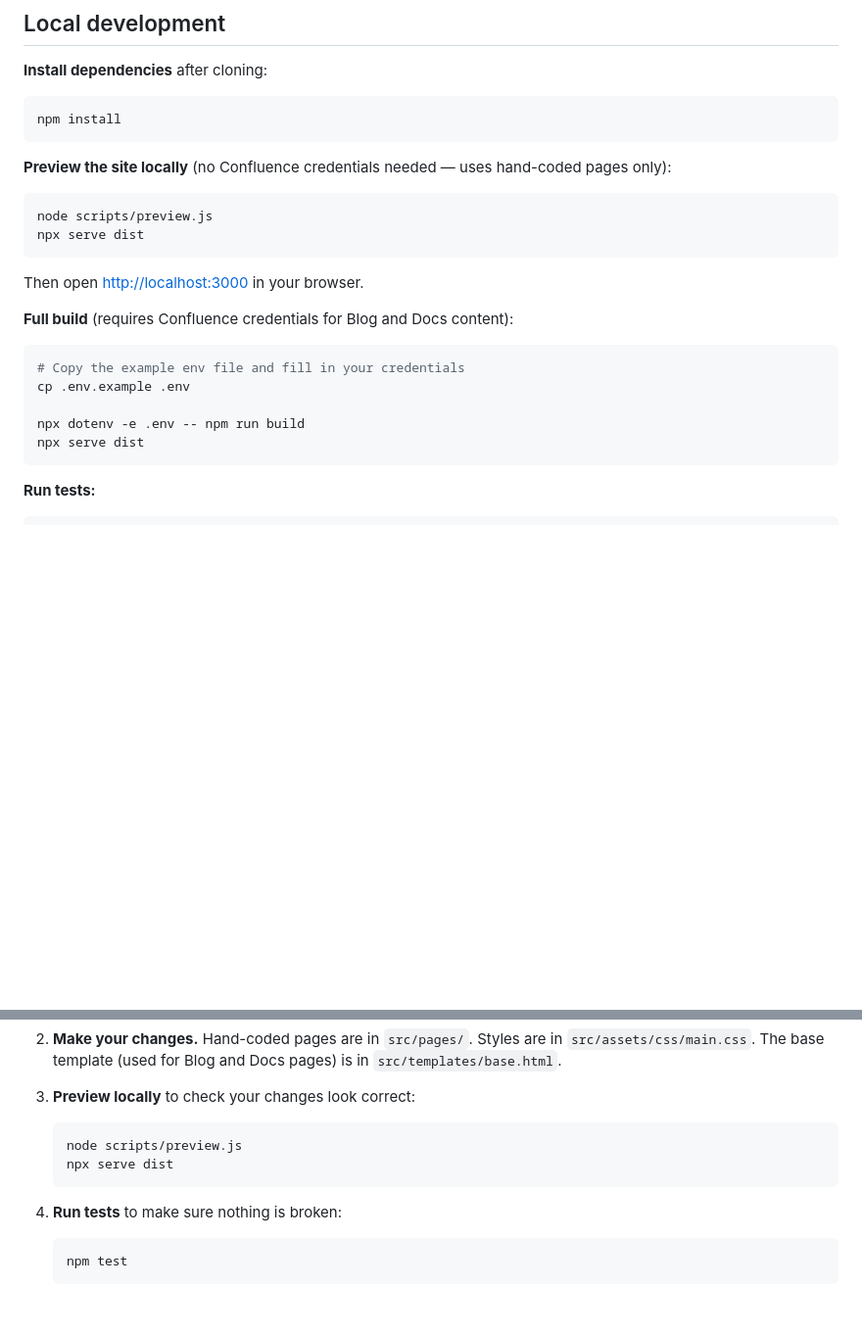
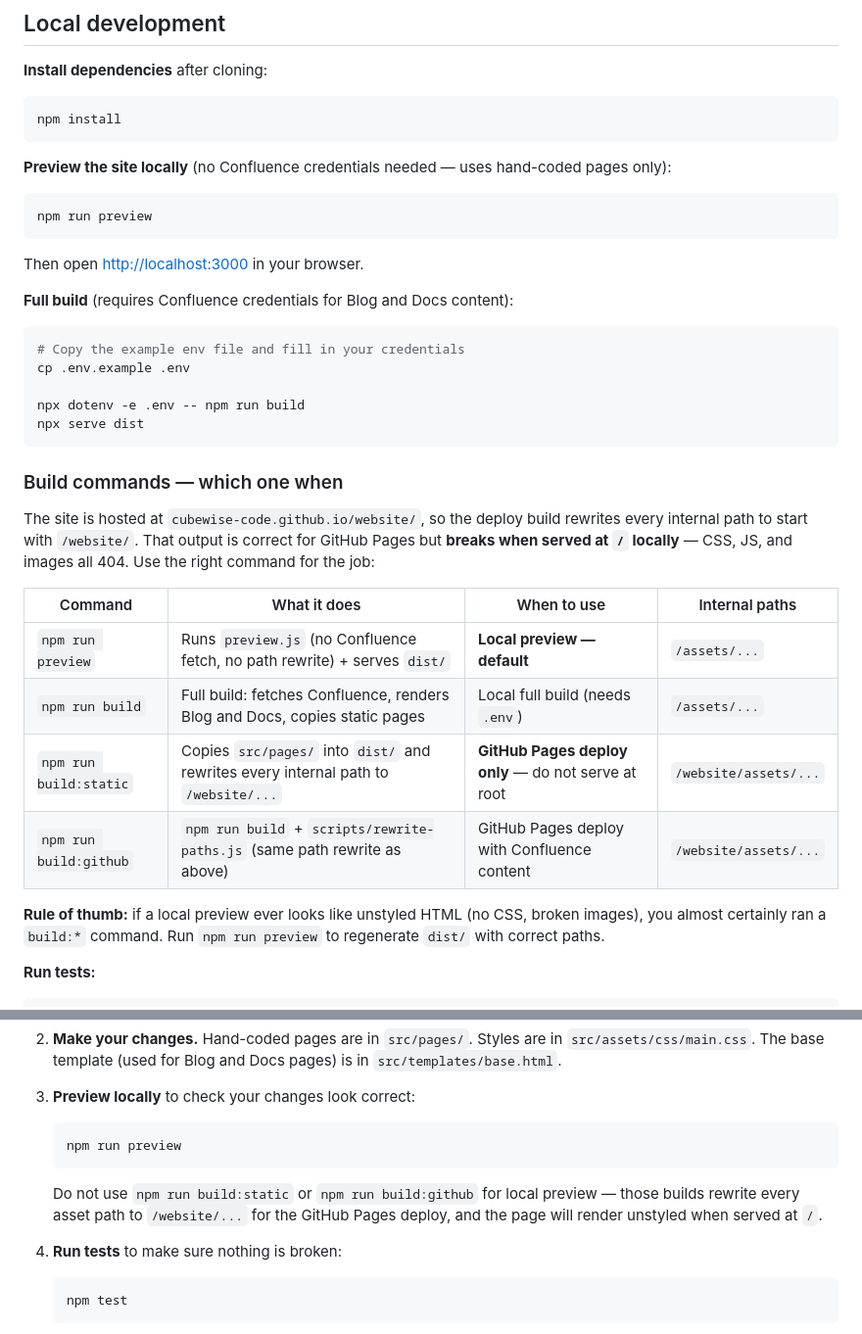
Before and after one commit to cubewise-software-website/website, a Markdown page: README.md, 2 parts joined by grey strips. Shown at 98% size. Rendered like a GitHub page; blank space fills up the shorter version.

Commit message:
docs(readme): document which build command to use when
Clarify that build:static and build:github rewrite asset paths to
/website/... for the GitHub Pages deploy and break when served at /
locally. Adds a table covering preview, build, build:static, and
build:github with a rule-of-thumb callout so an unstyled local preview
is immediately diagnosable.

Co-Authored-By: Claude Opus 4.7 (1M context) <noreply@anthropic.com>

````diff
--- a/README.md
+++ b/README.md
@@ -90,8 +90,7 @@ npm install
 **Preview the site locally** (no Confluence credentials needed — uses hand-coded pages only):
 
 ```bash
-node scripts/preview.js
-npx serve dist
+npm run preview
 ```
 
 Then open [http://localhost:3000](http://localhost:3000) in your browser.
@@ -105,6 +104,19 @@ cp .env.example .env
 npx dotenv -e .env -- npm run build
 npx serve dist
 ```
+
+### Build commands — which one when
+
+The site is hosted at `cubewise-code.github.io/website/`, so the deploy build rewrites every internal path to start with `/website/`. That output is correct for GitHub Pages but **breaks when served at `/` locally** — CSS, JS, and images all 404. Use the right command for the job:
+
+| Command | What it does | When to use | Internal paths |
+|---------|--------------|-------------|----------------|
+| `npm run preview` | Runs `preview.js` (no Confluence fetch, no path rewrite) + serves `dist/` | **Local preview — default** | `/assets/...` |
+| `npm run build` | Full build: fetches Confluence, renders Blog and Docs, copies static pages | Local full build (needs `.env`) | `/assets/...` |
+| `npm run build:static` | Copies `src/pages/` into `dist/` and rewrites every internal path to `/website/...` | **GitHub Pages deploy only** — do not serve at root | `/website/assets/...` |
+| `npm run build:github` | `npm run build` + `scripts/rewrite-paths.js` (same path rewrite as above) | GitHub Pages deploy with Confluence content | `/website/assets/...` |
+
+**Rule of thumb:** if a local preview ever looks like unstyled HTML (no CSS, broken images), you almost certainly ran a `build:*` command. Run `npm run preview` to regenerate `dist/` with correct paths.
 
 **Run tests:**
 
@@ -128,9 +140,10 @@ npm run test:mobile     # browser integration tests (Playwright) — requires a
 3. **Preview locally** to check your changes look correct:
 
    ```bash
-   node scripts/preview.js
-   npx serve dist
+   npm run preview
    ```
+
+   Do not use `npm run build:static` or `npm run build:github` for local preview — those builds rewrite every asset path to `/website/...` for the GitHub Pages deploy, and the page will render unstyled when served at `/`.
 
 4. **Run tests** to make sure nothing is broken:
 
````
